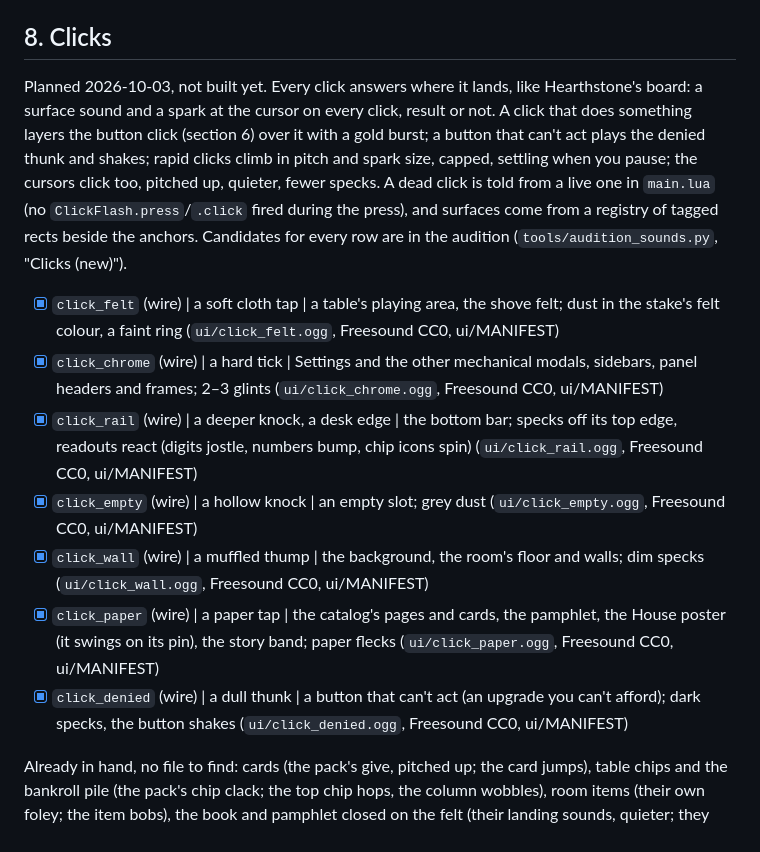
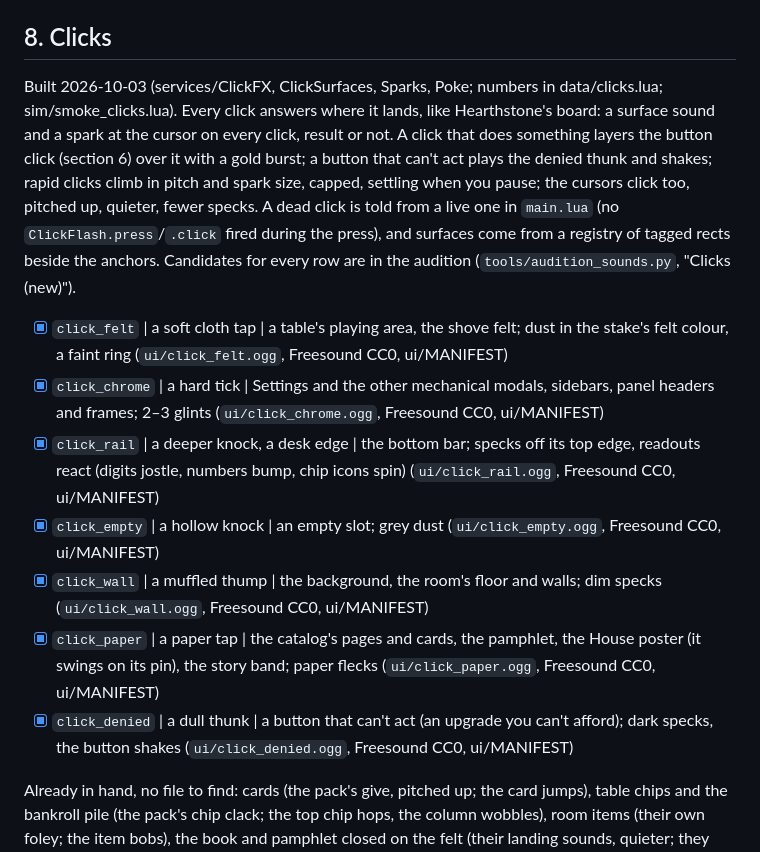
Before and after one commit to justinmolnar/poker-idle, a Markdown page: docs/sound-checklist.md, the part around the change. Rendered like a GitHub page.

Commit message:
docs/sound-checklist: section 8's clicks are built and wired (the (wire) tags dropped).

```diff
--- a/docs/sound-checklist.md
+++ b/docs/sound-checklist.md
@@ -183,7 +183,7 @@ in the editor:
 
 ## 8. Clicks
 
-Planned 2026-10-03, not built yet. Every click answers where it lands, like Hearthstone's board: a surface sound and
+Built 2026-10-03 (services/ClickFX, ClickSurfaces, Sparks, Poke; numbers in data/clicks.lua; sim/smoke_clicks.lua). Every click answers where it lands, like Hearthstone's board: a surface sound and
 a spark at the cursor on every click, result or not. A click that does something layers the button click (section 6)
 over it with a gold burst; a button that can't act plays the denied thunk and shakes; rapid clicks climb in pitch and
 spark size, capped, settling when you pause; the cursors click too, pitched up, quieter, fewer specks. A dead click is
@@ -191,13 +191,13 @@ told from a live one in `main.lua` (no `ClickFlash.press`/`.click` fired during
 registry of tagged rects beside the anchors. Candidates for every row are in the audition (`tools/audition_sounds.py`,
 "Clicks (new)").
 
-- [x] `click_felt` (wire) | a soft cloth tap | a table's playing area, the shove felt; dust in the stake's felt colour, a faint ring (`ui/click_felt.ogg`, Freesound CC0, ui/MANIFEST)
-- [x] `click_chrome` (wire) | a hard tick | Settings and the other mechanical modals, sidebars, panel headers and frames; 2–3 glints (`ui/click_chrome.ogg`, Freesound CC0, ui/MANIFEST)
-- [x] `click_rail` (wire) | a deeper knock, a desk edge | the bottom bar; specks off its top edge, readouts react (digits jostle, numbers bump, chip icons spin) (`ui/click_rail.ogg`, Freesound CC0, ui/MANIFEST)
-- [x] `click_empty` (wire) | a hollow knock | an empty slot; grey dust (`ui/click_empty.ogg`, Freesound CC0, ui/MANIFEST)
-- [x] `click_wall` (wire) | a muffled thump | the background, the room's floor and walls; dim specks (`ui/click_wall.ogg`, Freesound CC0, ui/MANIFEST)
-- [x] `click_paper` (wire) | a paper tap | the catalog's pages and cards, the pamphlet, the House poster (it swings on its pin), the story band; paper flecks (`ui/click_paper.ogg`, Freesound CC0, ui/MANIFEST)
-- [x] `click_denied` (wire) | a dull thunk | a button that can't act (an upgrade you can't afford); dark specks, the button shakes (`ui/click_denied.ogg`, Freesound CC0, ui/MANIFEST)
+- [x] `click_felt` | a soft cloth tap | a table's playing area, the shove felt; dust in the stake's felt colour, a faint ring (`ui/click_felt.ogg`, Freesound CC0, ui/MANIFEST)
+- [x] `click_chrome` | a hard tick | Settings and the other mechanical modals, sidebars, panel headers and frames; 2–3 glints (`ui/click_chrome.ogg`, Freesound CC0, ui/MANIFEST)
+- [x] `click_rail` | a deeper knock, a desk edge | the bottom bar; specks off its top edge, readouts react (digits jostle, numbers bump, chip icons spin) (`ui/click_rail.ogg`, Freesound CC0, ui/MANIFEST)
+- [x] `click_empty` | a hollow knock | an empty slot; grey dust (`ui/click_empty.ogg`, Freesound CC0, ui/MANIFEST)
+- [x] `click_wall` | a muffled thump | the background, the room's floor and walls; dim specks (`ui/click_wall.ogg`, Freesound CC0, ui/MANIFEST)
+- [x] `click_paper` | a paper tap | the catalog's pages and cards, the pamphlet, the House poster (it swings on its pin), the story band; paper flecks (`ui/click_paper.ogg`, Freesound CC0, ui/MANIFEST)
+- [x] `click_denied` | a dull thunk | a button that can't act (an upgrade you can't afford); dark specks, the button shakes (`ui/click_denied.ogg`, Freesound CC0, ui/MANIFEST)
 
 Already in hand, no file to find: cards (the pack's give, pitched up; the card jumps), table chips and the bankroll
 pile (the pack's chip clack; the top chip hops, the column wobbles), room items (their own foley; the item bobs), the
```
